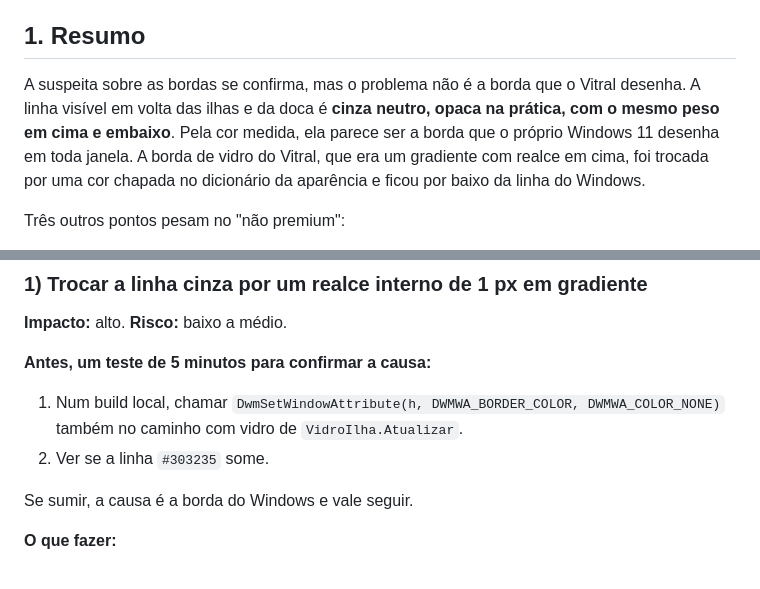
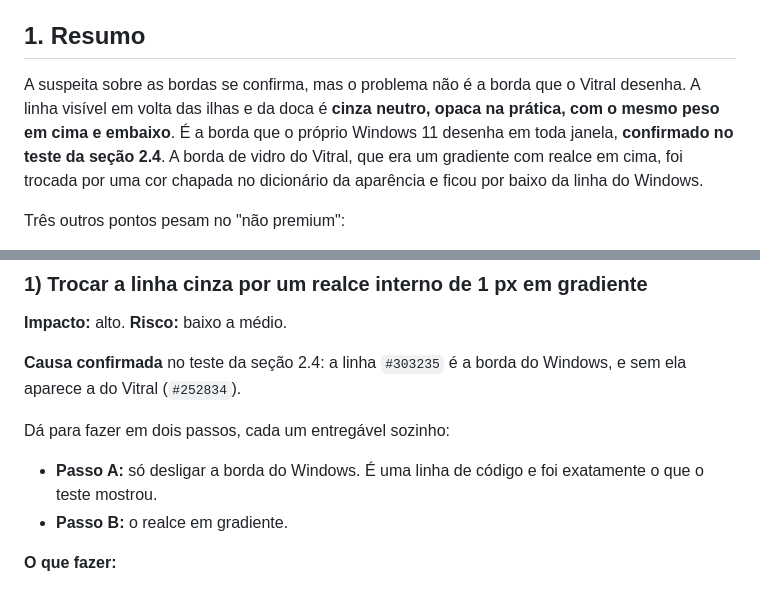
Before and after one commit to gustavomartens-cpu/vitral, a Markdown page: docs/pesquisa-visual-premium.md, 2 parts joined by grey strips. Rendered like a GitHub page.

```diff
--- a/docs/pesquisa-visual-premium.md
+++ b/docs/pesquisa-visual-premium.md
@@ -9,7 +9,7 @@ Foram três fontes:
 
 ## 1. Resumo
 
-A suspeita sobre as bordas se confirma, mas o problema não é a borda que o Vitral desenha. A linha visível em volta das ilhas e da doca é **cinza neutro, opaca na prática, com o mesmo peso em cima e embaixo**. Pela cor medida, ela parece ser a borda que o próprio Windows 11 desenha em toda janela. A borda de vidro do Vitral, que era um gradiente com realce em cima, foi trocada por uma cor chapada no dicionário da aparência e ficou por baixo da linha do Windows.
+A suspeita sobre as bordas se confirma, mas o problema não é a borda que o Vitral desenha. A linha visível em volta das ilhas e da doca é **cinza neutro, opaca na prática, com o mesmo peso em cima e embaixo**. É a borda que o próprio Windows 11 desenha em toda janela, **confirmado no teste da seção 2.4**. A borda de vidro do Vitral, que era um gradiente com realce em cima, foi trocada por uma cor chapada no dicionário da aparência e ficou por baixo da linha do Windows.
 
 Três outros pontos pesam no "não premium":
 
@@ -134,11 +158,11 @@ São estilizadas por CSS do usuário. Não há um padrão verificável, então n
 
 **Impacto:** alto. **Risco:** baixo a médio.
 
-**Antes, um teste de 5 minutos para confirmar a causa:**
-1. Num build local, chamar `DwmSetWindowAttribute(h, DWMWA_BORDER_COLOR, DWMWA_COLOR_NONE)` também no caminho com vidro de `VidroIlha.Atualizar`.
-2. Ver se a linha `#303235` some.
+**Causa confirmada** no teste da seção 2.4: a linha `#303235` é a borda do Windows, e sem ela aparece a do Vitral (`#252834`).
 
-Se sumir, a causa é a borda do Windows e vale seguir.
+Dá para fazer em dois passos, cada um entregável sozinho:
+- **Passo A:** só desligar a borda do Windows. É uma linha de código e foi exatamente o que o teste mostrou.
+- **Passo B:** o realce em gradiente.
 
 **O que fazer:**
 - `src/Vitral.App/Barra/VidroIlha.cs`: desligar a borda do DWM sempre (`DwmCorNenhuma`), não só no "sem vidro". O bloco que restaura `DwmCorPadrao` ao sair da barra única passa a não ser necessário.
```
Also changed, not shown: other parts of docs/pesquisa-visual-premium.md (+24 -0 lines), docs/pesquisa/visual-premium/comparacao-doca.png (added), docs/pesquisa/visual-premium/comparacao-status.png (added).
